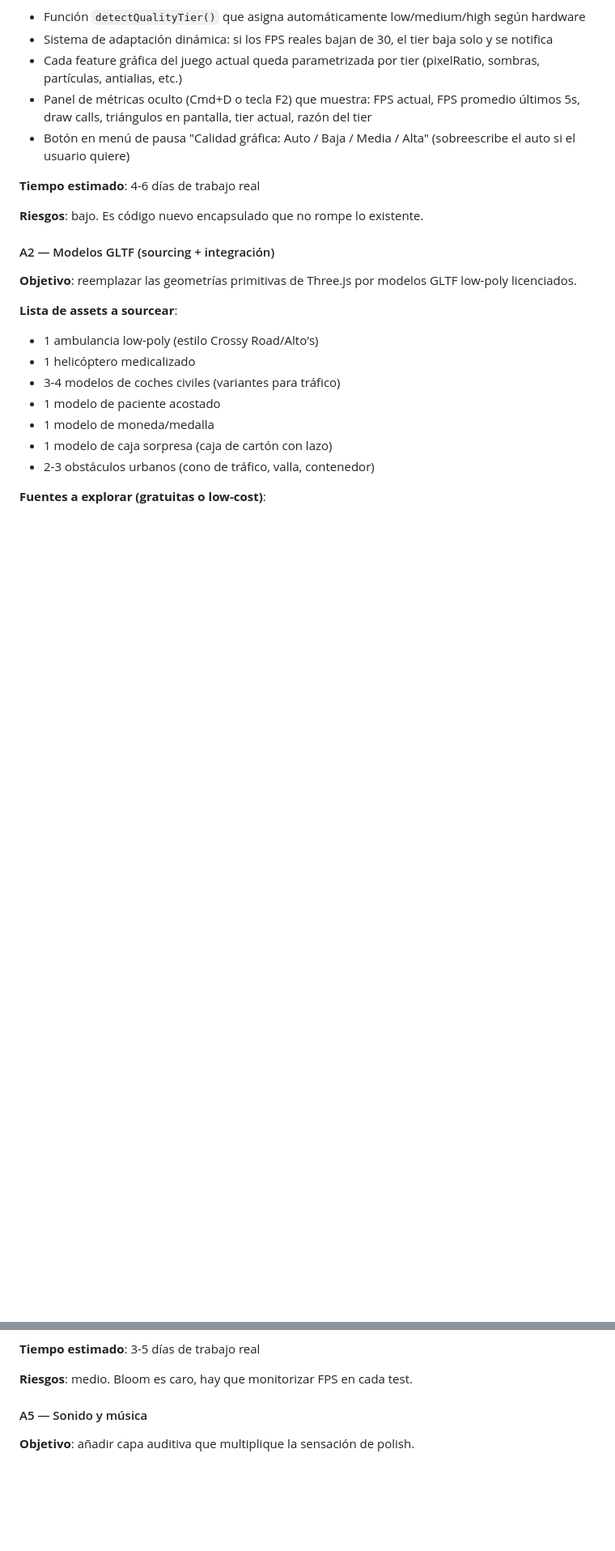
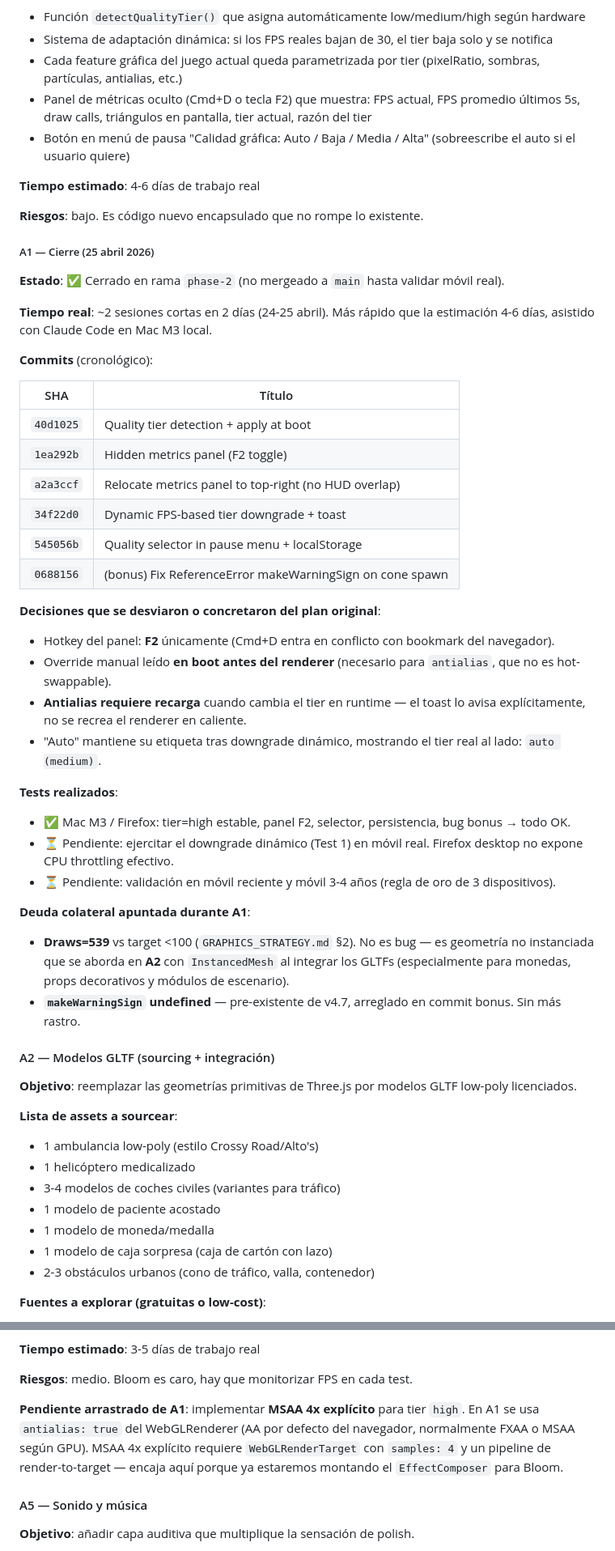
Before and after one commit to andycitorodri/hems-runner, a Markdown page: docs/PHASE_2_PLAN.md, 2 parts joined by grey strips. Shown at 81% size. Rendered like a GitHub page; blank space fills up the shorter version.

```diff
--- a/docs/PHASE_2_PLAN.md
+++ b/docs/PHASE_2_PLAN.md
@@ -89,6 +89,38 @@ Trabajamos en este orden secuencial. Cada sub-bloque debe quedar funcional antes
 
 **Riesgos**: bajo. Es código nuevo encapsulado que no rompe lo existente.
 
+##### A1 — Cierre (25 abril 2026)
+
+**Estado**: ✅ Cerrado en rama `phase-2` (no mergeado a `main` hasta validar móvil real).
+
+**Tiempo real**: ~2 sesiones cortas en 2 días (24-25 abril). Más rápido que la estimación 4-6 días, asistido con Claude Code en Mac M3 local.
+
+**Commits** (cronológico):
+
+| SHA | Título |
+|---|---|
+| `40d1025` | Quality tier detection + apply at boot |
+| `1ea292b` | Hidden metrics panel (F2 toggle) |
+| `a2a3ccf` | Relocate metrics panel to top-right (no HUD overlap) |
+| `34f22d0` | Dynamic FPS-based tier downgrade + toast |
+| `545056b` | Quality selector in pause menu + localStorage |
+| `0688156` | (bonus) Fix ReferenceError makeWarningSign on cone spawn |
+
+**Decisiones que se desviaron o concretaron del plan original**:
+- Hotkey del panel: **F2** únicamente (Cmd+D entra en conflicto con bookmark del navegador).
+- Override manual leído **en boot antes del renderer** (necesario para `antialias`, que no es hot-swappable).
+- **Antialias requiere recarga** cuando cambia el tier en runtime — el toast lo avisa explícitamente, no se recrea el renderer en caliente.
+- "Auto" mantiene su etiqueta tras downgrade dinámico, mostrando el tier real al lado: `auto (medium)`.
+
+**Tests realizados**:
+- ✅ Mac M3 / Firefox: tier=high estable, panel F2, selector, persistencia, bug bonus → todo OK.
+- ⏳ Pendiente: ejercitar el downgrade dinámico (Test 1) en móvil real. Firefox desktop no expone CPU throttling efectivo.
+- ⏳ Pendiente: validación en móvil reciente y móvil 3-4 años (regla de oro de 3 dispositivos).
+
+**Deuda colateral apuntada durante A1**:
+- **Draws=539** vs target <100 (`GRAPHICS_STRATEGY.md` §2). No es bug — es geometría no instanciada que se aborda en **A2** con `InstancedMesh` al integrar los GLTFs (especialmente para monedas, props decorativos y módulos de escenario).
+- **`makeWarningSign` undefined** — pre-existente de v4.7, arreglado en commit bonus. Sin más rastro.
+
 #### A2 — Modelos GLTF (sourcing + integración)
 
 **Objetivo**: reemplazar las geometrías primitivas de Three.js por modelos GLTF low-poly licenciados.
@@ -176,6 +208,8 @@ Trabajamos en este orden secuencial. Cada sub-bloque debe quedar funcional antes
 **Tiempo estimado**: 3-5 días de trabajo real
 
 **Riesgos**: medio. Bloom es caro, hay que monitorizar FPS en cada test.
+
+**Pendiente arrastrado de A1**: implementar **MSAA 4x explícito** para tier `high`. En A1 se usa `antialias: true` del WebGLRenderer (AA por defecto del navegador, normalmente FXAA o MSAA según GPU). MSAA 4x explícito requiere `WebGLRenderTarget` con `samples: 4` y un pipeline de render-to-target — encaja aquí porque ya estaremos montando el `EffectComposer` para Bloom.
 
 #### A5 — Sonido y música
 
```
Also changed, not shown: other parts of docs/PHASE_2_PLAN.md (+6 -4 lines), docs/PROJECT_STATE.md (+54 -7 lines).
